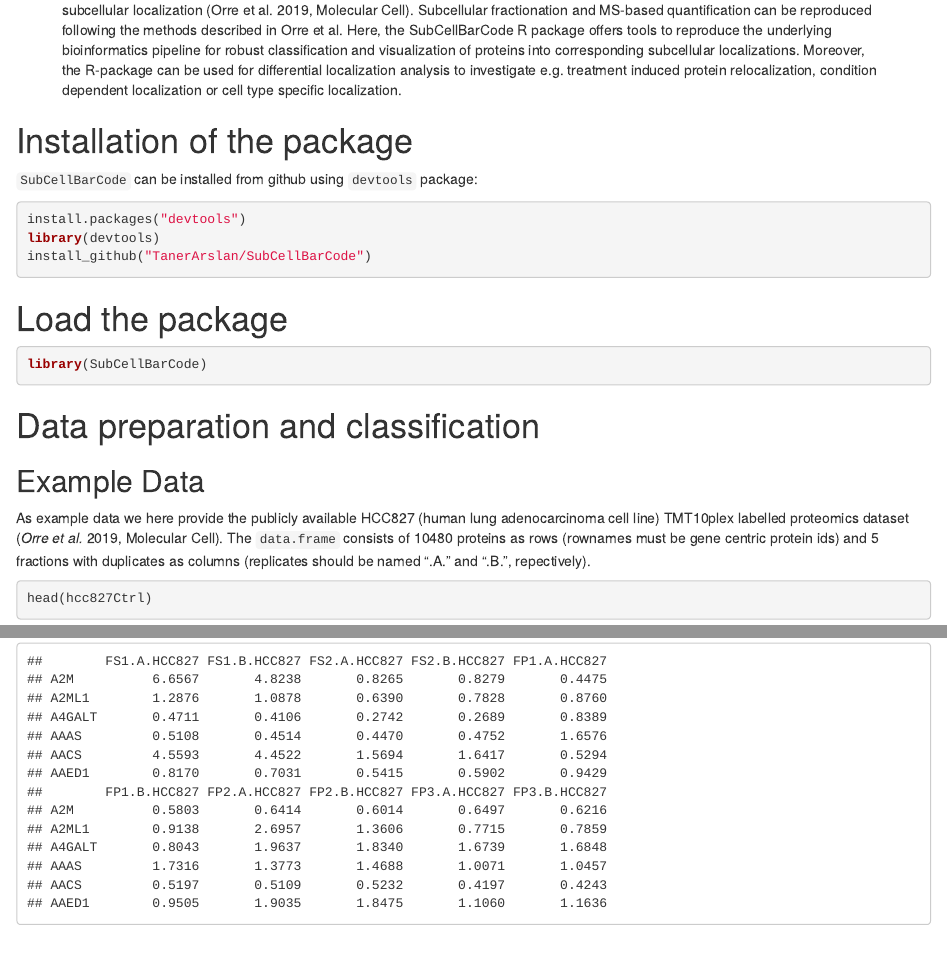
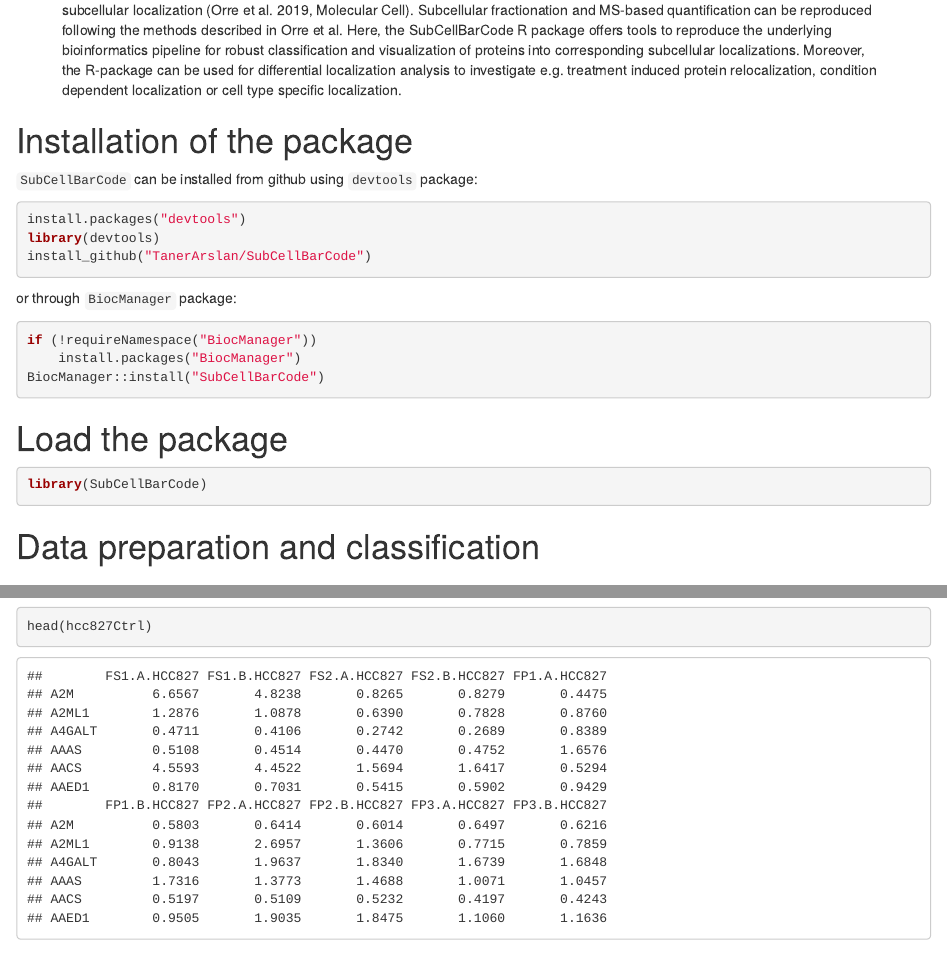
Before and after one commit to TanerArslan/SubCellBarCode, an R Markdown document (vignettes/SubCellBarCode.Rmd): the page in a window 1100 px wide, from 490 px down, and a second part further down, joined at a grey line. Rendered offline with R 4.5, knitr and Pandoc, with nearby package versions; drawn as R Markdown's standard HTML page in place of the format the file asks for; some code elsewhere in the file could not run offline.

Commit message:
Vignette fix

````diff
--- a/vignettes/SubCellBarCode.Rmd
+++ b/vignettes/SubCellBarCode.Rmd
@@ -16,7 +16,6 @@ date: "`r Sys.Date()`"
 output:
     BiocStyle::html_document:
         toc_fload: true
-    BiocStyle::pdf_document: default
 package: SubCellBarCode
 abstract: In the SubCellBarCode project, mass spectrometry (MS)
     based proteomics was used for proteome-wide mapping of protein
@@ -45,6 +44,14 @@ vignette: >
 install.packages("devtools")
 library(devtools)
 install_github("TanerArslan/SubCellBarCode")
+```
+
+or through `BiocManager` package:
+
+``` {r install,eval = FALSE}
+if (!requireNamespace("BiocManager"))
+    install.packages("BiocManager")
+BiocManager::install("SubCellBarCode")
 ```
 
 # Load the package
````
